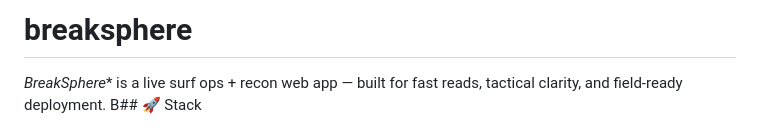
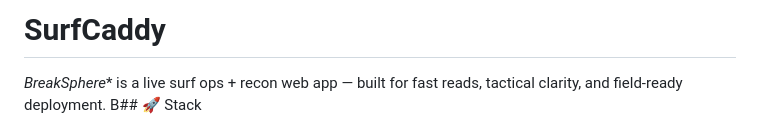
Before and after one commit to sw8424468-72/breasksphere, a Markdown page: README.md, the part around the change. Drawn GitHub-style.

```diff
--- a/README.md
+++ b/README.md
@@ -1,4 +1,4 @@
-# breaksphere
+# SurfCaddy
 *BreakSphere** is a live surf ops + recon web app — built for fast reads, tactical clarity, and field-ready deployment.
 B## 🚀 Stack
 - Next.js (React)
```
